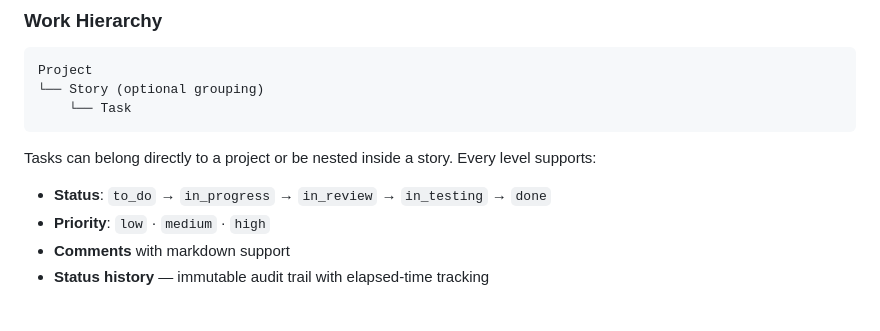
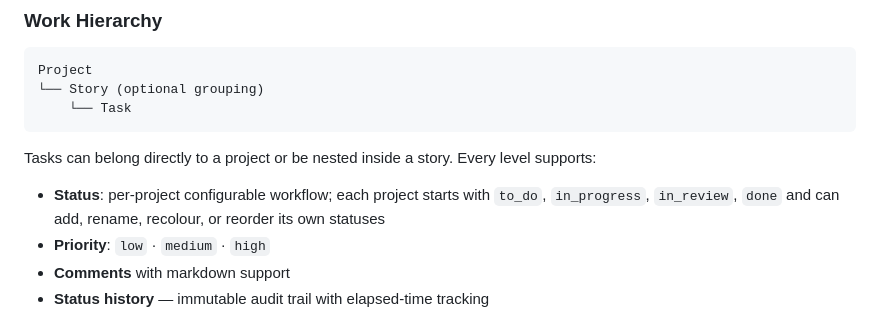
Before and after one commit to les-borkowski/simple-project-tool, a Markdown page: README.md, the part around the change. GitHub-like rendering.

```diff
--- a/README.md
+++ b/README.md
@@ -16,7 +16,7 @@ Project
 
 Tasks can belong directly to a project or be nested inside a story. Every level supports:
 
-- **Status**: `to_do` → `in_progress` → `in_review` → `in_testing` → `done`
+- **Status**: per-project configurable workflow; each project starts with `to_do`, `in_progress`, `in_review`, `done` and can add, rename, recolour, or reorder its own statuses
 - **Priority**: `low` · `medium` · `high`
 - **Comments** with markdown support
 - **Status history** — immutable audit trail with elapsed-time tracking
```
Also changed, not shown: CLAUDE.md (+6 -4 lines), docs/architecture.md (+17 -15 lines).
